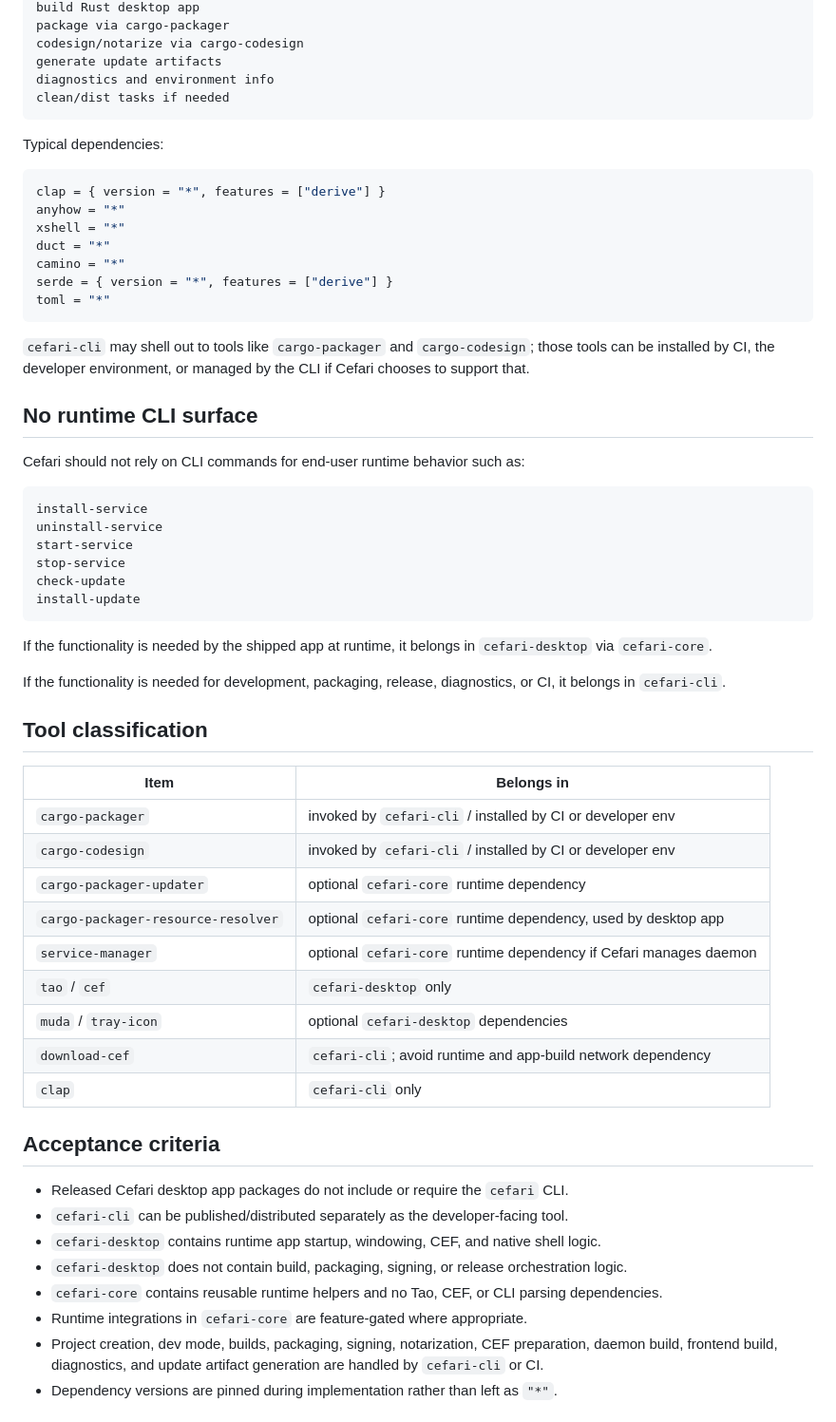
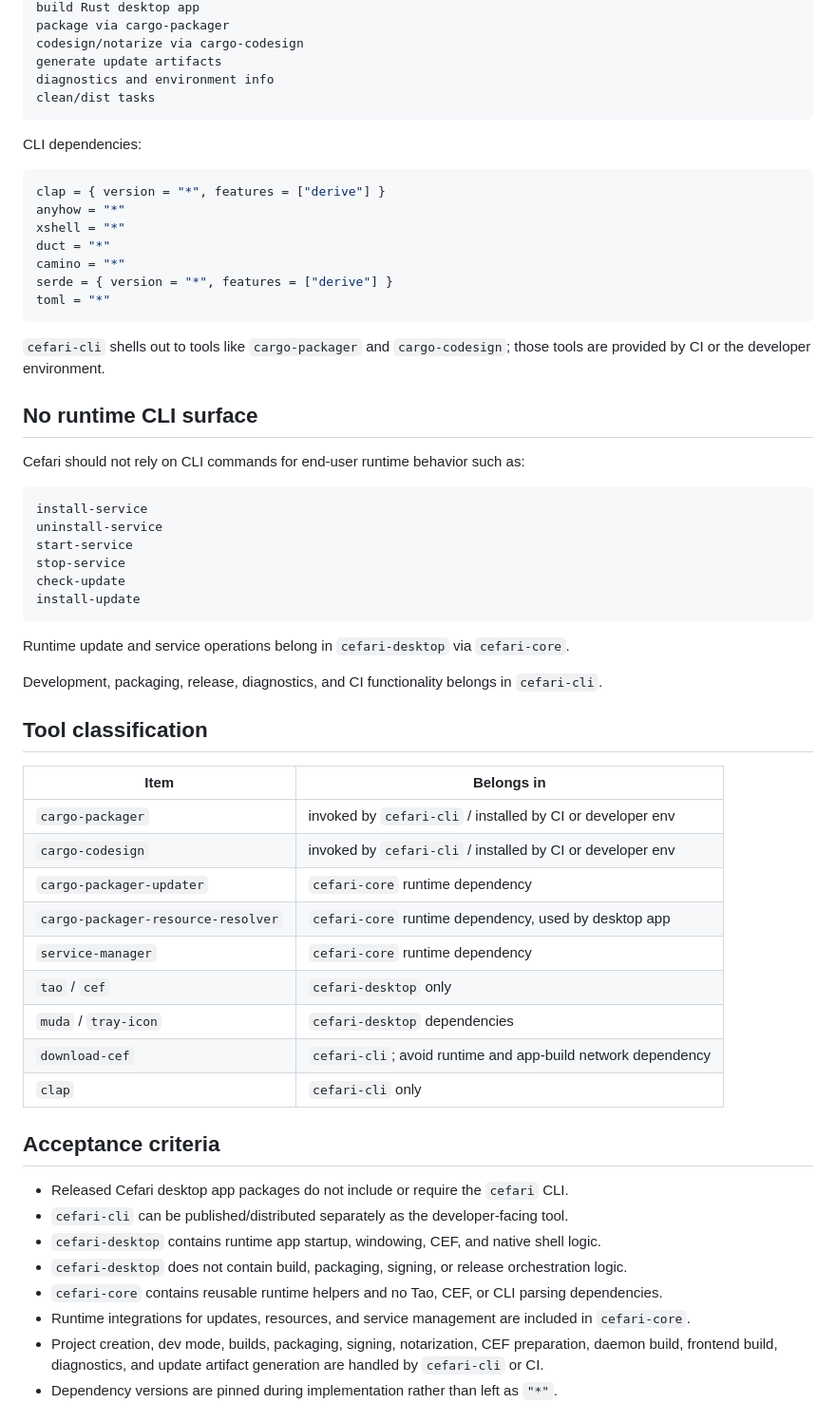
Before and after one commit to aleclarson/cefari, a Markdown page: README.md, the part around one of its changes. Shown at 95% size. GitHub-like rendering.

````diff
--- a/README.md
+++ b/README.md
@@ -147,10 +138,10 @@ package via cargo-packager
 codesign/notarize via cargo-codesign
 generate update artifacts
 diagnostics and environment info
-clean/dist tasks if needed
+clean/dist tasks
 ```
 
-Typical dependencies:
+CLI dependencies:
 
 ```toml
 clap = { version = "*", features = ["derive"] }
@@ -162,7 +153,7 @@ serde = { version = "*", features = ["derive"] }
 toml = "*"
 ```
 
-`cefari-cli` may shell out to tools like `cargo-packager` and `cargo-codesign`; those tools can be installed by CI, the developer environment, or managed by the CLI if Cefari chooses to support that.
+`cefari-cli` shells out to tools like `cargo-packager` and `cargo-codesign`; those tools are provided by CI or the developer environment.
 
 ## No runtime CLI surface
 
@@ -177,9 +168,9 @@ check-update
 install-update
 ```
 
-If the functionality is needed by the shipped app at runtime, it belongs in `cefari-desktop` via `cefari-core`.
+Runtime update and service operations belong in `cefari-desktop` via `cefari-core`.
 
-If the functionality is needed for development, packaging, release, diagnostics, or CI, it belongs in `cefari-cli`.
+Development, packaging, release, diagnostics, and CI functionality belongs in `cefari-cli`.
 
 ## Tool classification
 
@@ -187,11 +178,11 @@ If the functionality is needed for development, packaging, release, diagnostics,
 | ---------------------------------- | ------------------------------------------------------------- |
 | `cargo-packager`                   | invoked by `cefari-cli` / installed by CI or developer env     |
 | `cargo-codesign`                   | invoked by `cefari-cli` / installed by CI or developer env     |
-| `cargo-packager-updater`           | optional `cefari-core` runtime dependency                     |
-| `cargo-packager-resource-resolver` | optional `cefari-core` runtime dependency, used by desktop app |
-| `service-manager`                  | optional `cefari-core` runtime dependency if Cefari manages daemon |
+| `cargo-packager-updater`           | `cefari-core` runtime dependency                              |
+| `cargo-packager-resource-resolver` | `cefari-core` runtime dependency, used by desktop app          |
+| `service-manager`                  | `cefari-core` runtime dependency                              |
 | `tao` / `cef`                      | `cefari-desktop` only                                         |
-| `muda` / `tray-icon`               | optional `cefari-desktop` dependencies                        |
+| `muda` / `tray-icon`               | `cefari-desktop` dependencies                                 |
 | `download-cef`                     | `cefari-cli`; avoid runtime and app-build network dependency   |
 | `clap`                             | `cefari-cli` only                                             |
 
@@ -202,7 +193,7 @@ If the functionality is needed for development, packaging, release, diagnostics,
 - `cefari-desktop` contains runtime app startup, windowing, CEF, and native shell logic.
 - `cefari-desktop` does not contain build, packaging, signing, or release orchestration logic.
 - `cefari-core` contains reusable runtime helpers and no Tao, CEF, or CLI parsing dependencies.
-- Runtime integrations in `cefari-core` are feature-gated where appropriate.
+- Runtime integrations for updates, resources, and service management are included in `cefari-core`.
 - Project creation, dev mode, builds, packaging, signing, notarization, CEF preparation, daemon build, frontend build, diagnostics, and update artifact generation are handled by `cefari-cli` or CI.
 - Dependency versions are pinned during implementation rather than left as `"*"`.
 
````
Also changed, not shown: other parts of README.md (+14 -23 lines).
